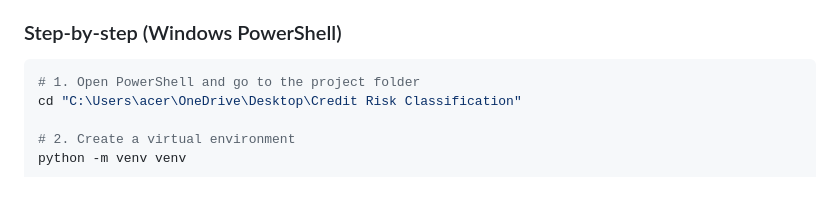
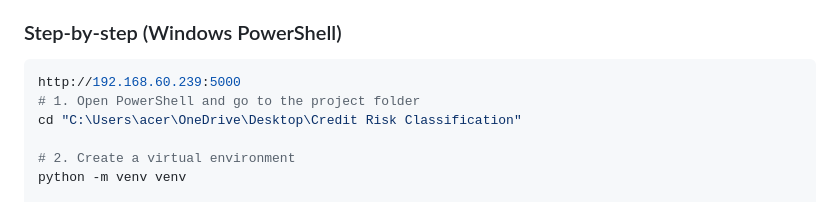
Before and after one commit to sriramkrishnakadiyam/credit-risk-analysis, a Markdown page: README.md, the part around the change. Rendered like a GitHub page.

Commit message:
Update README with URL for PowerShell instructions
Added a URL to the PowerShell instructions.

````diff
--- a/README.md
+++ b/README.md
@@ -168,6 +168,7 @@ Credit-Risk-Classification/
 ### Step-by-step (Windows PowerShell)
 
 ```powershell
+http://192.168.60.239:5000
 # 1. Open PowerShell and go to the project folder
 cd "C:\Users\acer\OneDrive\Desktop\Credit Risk Classification"
 
````
